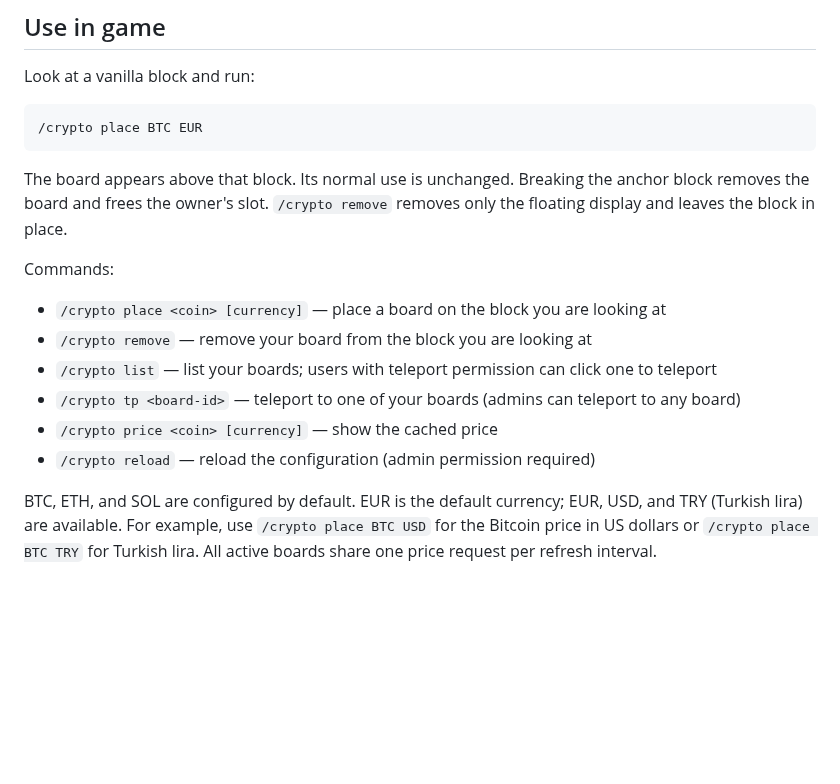
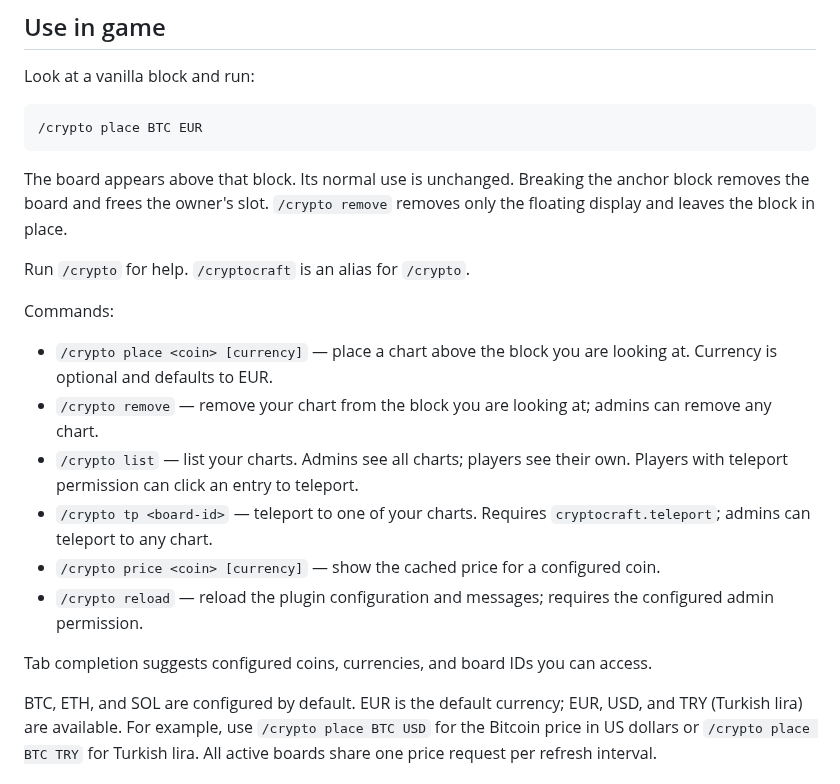
Before and after one commit to furany/CryptoCraft, a Markdown page: README.md, the part around one of its changes. Drawn GitHub-style; blank space fills up the shorter version.

```diff
--- a/README.md
+++ b/README.md
@@ -56,14 +50,18 @@ Look at a vanilla block and run:
 
 The board appears above that block. Its normal use is unchanged. Breaking the anchor block removes the board and frees the owner's slot. `/crypto remove` removes only the floating display and leaves the block in place.
 
+Run `/crypto` for help. `/cryptocraft` is an alias for `/crypto`.
+
 Commands:
 
-- `/crypto place <coin> [currency]` — place a board on the block you are looking at
-- `/crypto remove` — remove your board from the block you are looking at
-- `/crypto list` — list your boards; users with teleport permission can click one to teleport
-- `/crypto tp <board-id>` — teleport to one of your boards (admins can teleport to any board)
-- `/crypto price <coin> [currency]` — show the cached price
-- `/crypto reload` — reload the configuration (admin permission required)
+- `/crypto place <coin> [currency]` — place a chart above the block you are looking at. Currency is optional and defaults to EUR.
+- `/crypto remove` — remove your chart from the block you are looking at; admins can remove any chart.
+- `/crypto list` — list your charts. Admins see all charts; players see their own. Players with teleport permission can click an entry to teleport.
+- `/crypto tp <board-id>` — teleport to one of your charts. Requires `cryptocraft.teleport`; admins can teleport to any chart.
+- `/crypto price <coin> [currency]` — show the cached price for a configured coin.
+- `/crypto reload` — reload the plugin configuration and messages; requires the configured admin permission.
+
+Tab completion suggests configured coins, currencies, and board IDs you can access.
 
 BTC, ETH, and SOL are configured by default. EUR is the default currency; EUR, USD, and TRY (Turkish lira) are available. For example, use `/crypto place BTC USD` for the Bitcoin price in US dollars or `/crypto place BTC TRY` for Turkish lira. All active boards share one price request per refresh interval.
 
```
Also changed, not shown: other parts of README.md (+4 -10 lines), screenshots/btc-eur-board.png (deleted), screenshots/crypto-charts.png (added).
